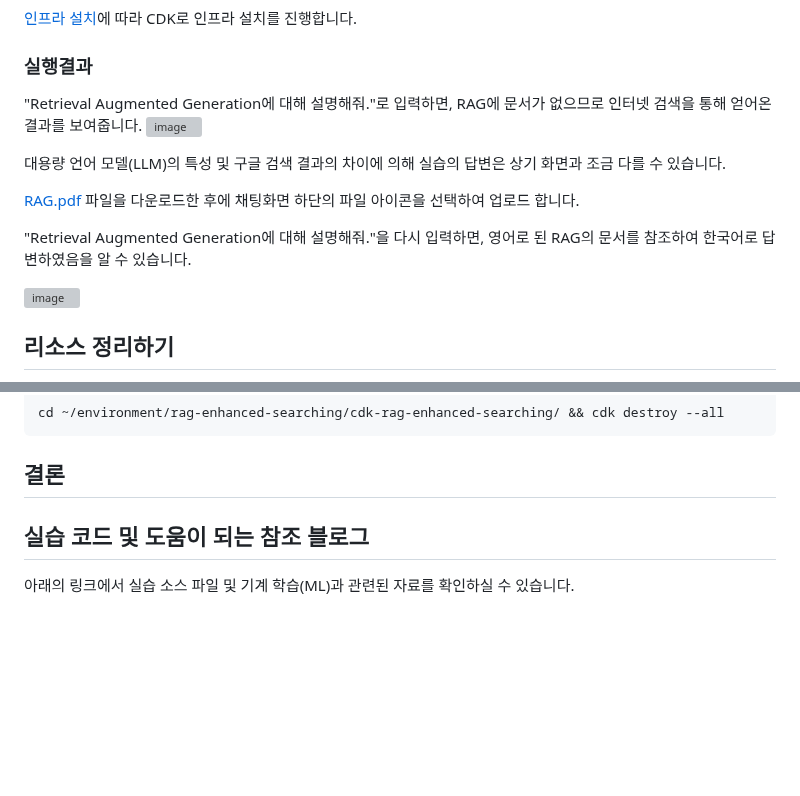
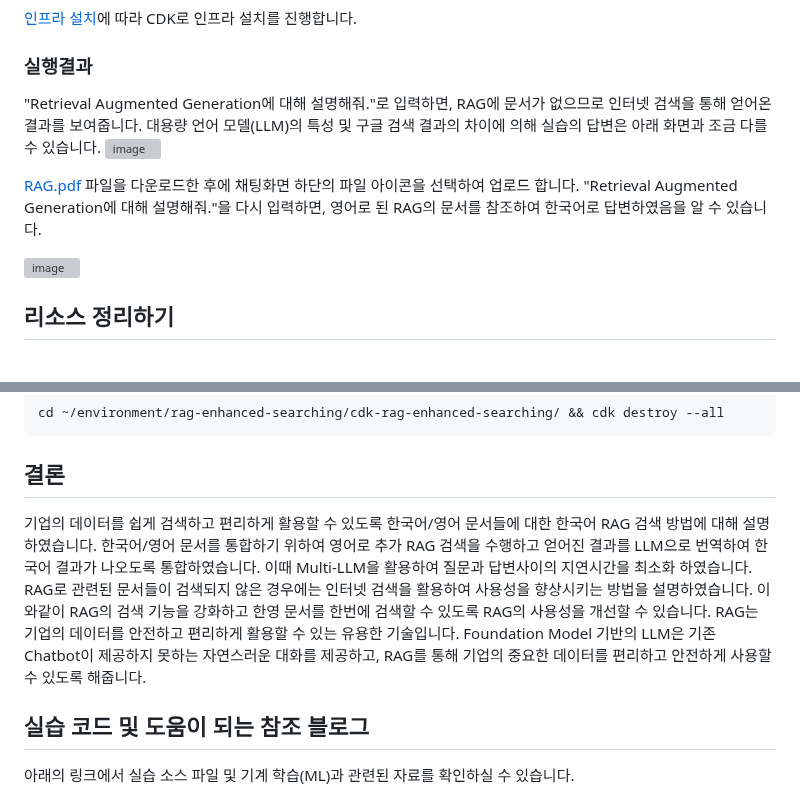
Before and after one commit to kyopark2014/rag-enhanced-searching, a Markdown page: README.md, 2 parts joined by grey strips. Drawn GitHub-style; blank space fills up the shorter version; grey boxes are pictures that could not be loaded.

```diff
--- a/README.md
+++ b/README.md
@@ -331,14 +331,10 @@ def traslation_to_korean(llm, msg):
 
 ### 실행결과
 
-"Retrieval Augmented Generation에 대해 설명해줘."로 입력하면, RAG에 문서가 없으므로 인터넷 검색을 통해 얻어온 결과를 보여줍니다.
+"Retrieval Augmented Generation에 대해 설명해줘."로 입력하면, RAG에 문서가 없으므로 인터넷 검색을 통해 얻어온 결과를 보여줍니다. 대용량 언어 모델(LLM)의 특성 및 구글 검색 결과의 차이에 의해 실습의 답변은 아래 화면과 조금 다를 수 있습니다.
 ![image](https://github.com/kyopark2014/rag-enhanced-searching/assets/52392004/b0a09358-569c-4a57-bf71-1bc25eb71a3f)
 
-대용량 언어 모델(LLM)의 특성 및 구글 검색 결과의 차이에 의해 실습의 답변은 상기 화면과 조금 다를 수 있습니다.
-
-[RAG.pdf](./contents/RAG.pdf) 파일을 다운로드한 후에 채팅화면 하단의 파일 아이콘을 선택하여 업로드 합니다.
-
-"Retrieval Augmented Generation에 대해 설명해줘."을 다시 입력하면, 영어로 된 RAG의 문서를 참조하여 한국어로 답변하였음을 알 수 있습니다.
+[RAG.pdf](./contents/RAG.pdf) 파일을 다운로드한 후에 채팅화면 하단의 파일 아이콘을 선택하여 업로드 합니다. "Retrieval Augmented Generation에 대해 설명해줘."을 다시 입력하면, 영어로 된 RAG의 문서를 참조하여 한국어로 답변하였음을 알 수 있습니다.
 
 ![image](https://github.com/kyopark2014/rag-enhanced-searching/assets/52392004/7b8bbf20-f5c9-464a-802a-cdd9ef61823e)
 
@@ -360,6 +356,7 @@ cd ~/environment/rag-enhanced-searching/cdk-rag-enhanced-searching/ && cdk destr
 
 ## 결론
 
+기업의 데이터를 쉽게 검색하고 편리하게 활용할 수 있도록 한국어/영어 문서들에 대한 한국어 RAG 검색 방법에 대해 설명하였습니다. 한국어/영어 문서를 통합하기 위하여 영어로 추가 RAG 검색을 수행하고 얻어진 결과를 LLM으로 번역하여 한국어 결과가 나오도록 통합하였습니다. 이때  Multi-LLM을 활용하여 질문과 답변사이의 지연시간을 최소화 하였습니다. RAG로 관련된 문서들이 검색되지 않은 경우에는 인터넷 검색을 활용하여 사용성을 향상시키는 방법을 설명하였습니다. 이와같이 RAG의 검색 기능을 강화하고 한영 문서를 한번에 검색할 수 있도록 RAG의 사용성을 개선할 수 있습니다. RAG는 기업의 데이터를 안전하고 편리하게 활용할 수 있는 유용한 기술입니다. Foundation Model 기반의 LLM은 기존 Chatbot이 제공하지 못하는 자연스러운 대화를 제공하고, RAG를 통해 기업의 중요한 데이터를 편리하고 안전하게 사용할 수 있도록 해줍니다.
 
 
 ## 실습 코드 및 도움이 되는 참조 블로그
```
